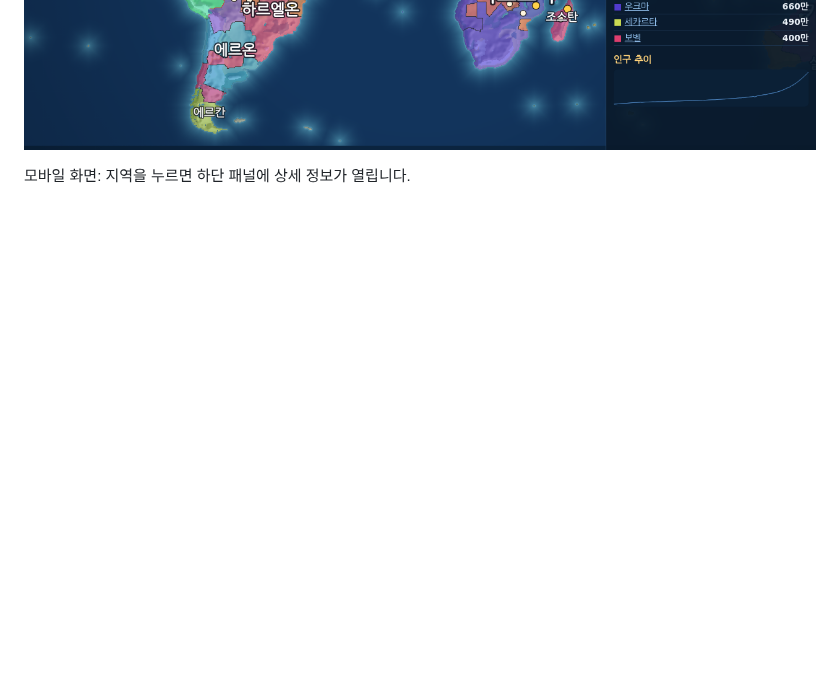
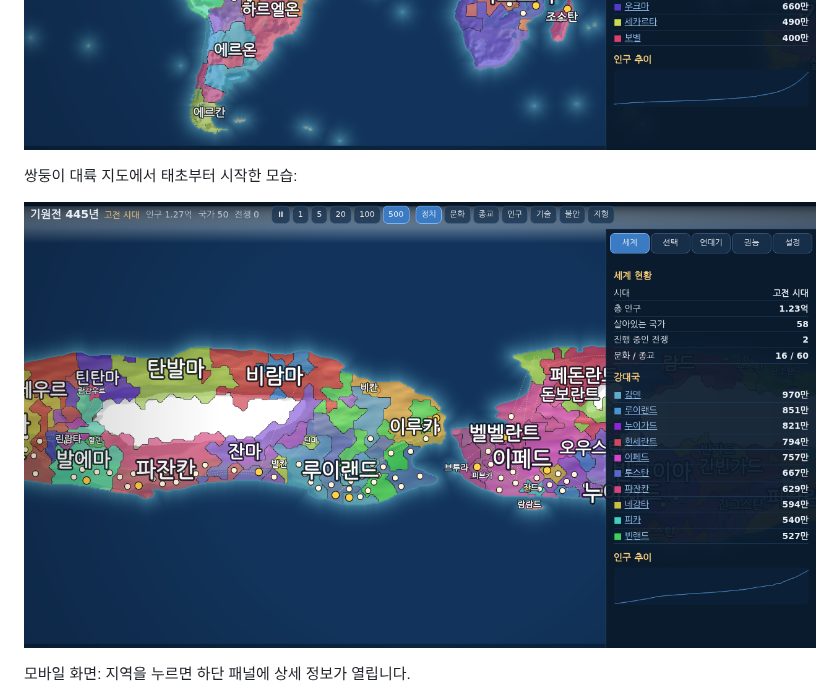
Before and after one commit to sigco3111/genesis-atlas, a Markdown page: README.md, the part around the change. Drawn GitHub-style; pictures changed too: docs/twin.png (added); blank space fills up the shorter version.

Commit message:
chore: apply staged payload

```diff
--- a/README.md
+++ b/README.md
@@ -7,6 +7,10 @@
 ![현실 지구, 현재의 세계로 시작](docs/real.png)
 ![현재의 세계에서 200년이 흐른 모습](docs/real_2200.png)
 ![태초부터 시작해 500년/초로 진행한 모습](docs/emergent.png)
+
+쌍둥이 대륙 지도에서 태초부터 시작한 모습:
+
+![쌍둥이 대륙](docs/twin.png)
 
 모바일 화면: 지역을 누르면 하단 패널에 상세 정보가 열립니다.
 
```
Also changed, not shown: 1 other file.
